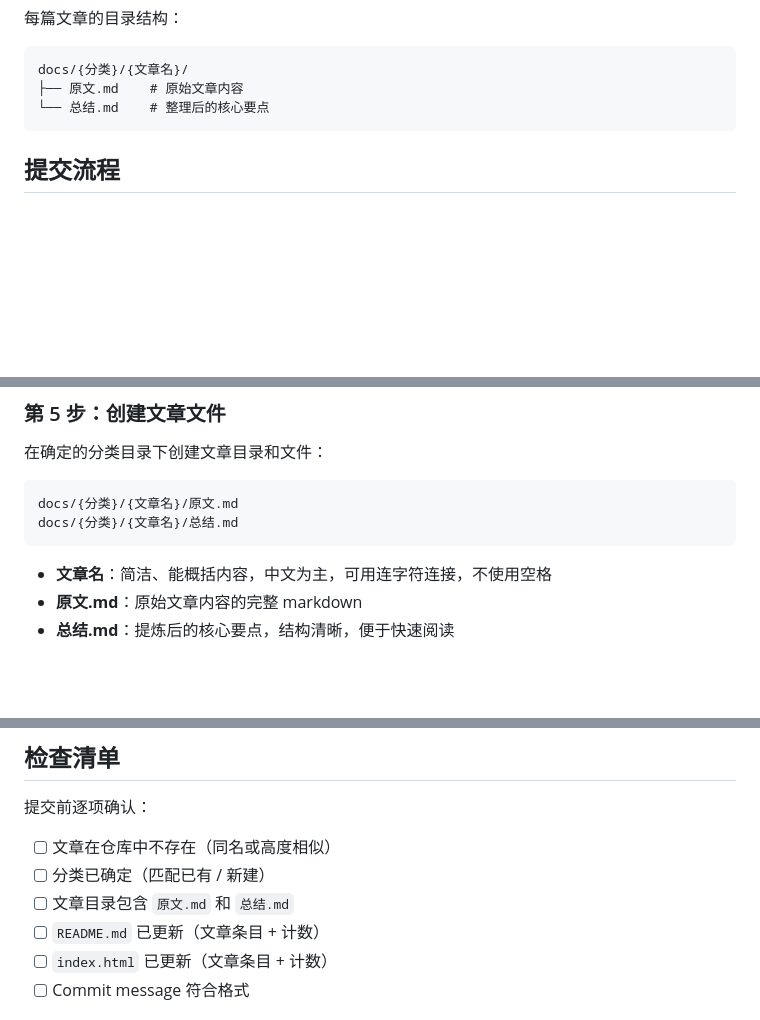
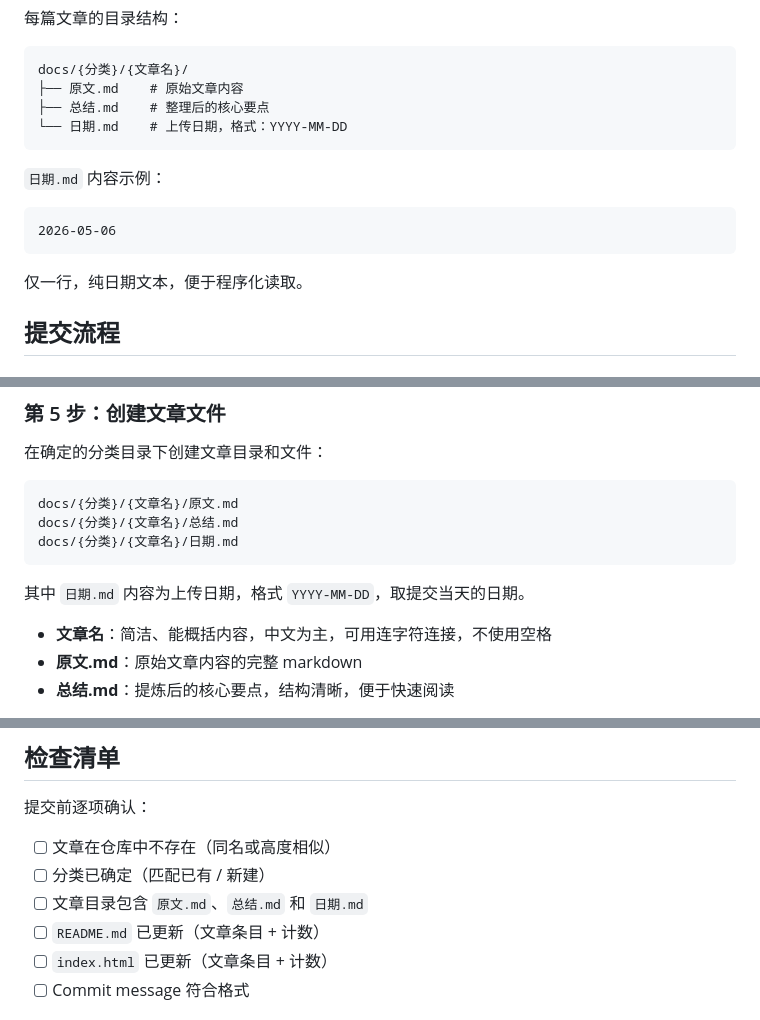
Before and after one commit to see311/ai-optimization-solutions, a Markdown page: COMMIT_CONVENTION.md, 3 parts joined by grey strips. Rendered like a GitHub page; blank space fills up the shorter version.

Commit message:
docs: 提交规范增加日期.md要求

````diff
--- a/COMMIT_CONVENTION.md
+++ b/COMMIT_CONVENTION.md
@@ -23,8 +23,15 @@ ai-optimization-solutions/
 ```
 docs/{分类}/{文章名}/
 ├── 原文.md    # 原始文章内容
-└── 总结.md    # 整理后的核心要点
+├── 总结.md    # 整理后的核心要点
+└── 日期.md    # 上传日期，格式：YYYY-MM-DD
 ```
+
+`日期.md` 内容示例：
+```
+2026-05-06
+```
+仅一行，纯日期文本，便于程序化读取。
 
 ## 提交流程
 
@@ -86,7 +93,10 @@ GET /repos/{owner}/{repo}/git/trees/{branch}?recursive=1
 ```
 docs/{分类}/{文章名}/原文.md
 docs/{分类}/{文章名}/总结.md
+docs/{分类}/{文章名}/日期.md
 ```
+
+其中 `日期.md` 内容为上传日期，格式 `YYYY-MM-DD`，取提交当天的日期。
 
 - **文章名**：简洁、能概括内容，中文为主，可用连字符连接，不使用空格
 - **原文.md**：原始文章内容的完整 markdown
@@ -149,7 +159,7 @@ docs: 新分类{分类名} - {文章名} [new-category]
 
 - [ ] 文章在仓库中不存在（同名或高度相似）
 - [ ] 分类已确定（匹配已有 / 新建）
-- [ ] 文章目录包含 `原文.md` 和 `总结.md`
+- [ ] 文章目录包含 `原文.md`、`总结.md` 和 `日期.md`
 - [ ] `README.md` 已更新（文章条目 + 计数）
 - [ ] `index.html` 已更新（文章条目 + 计数）
 - [ ] Commit message 符合格式
````
Also changed, not shown: other parts of COMMIT_CONVENTION.md (+1 -1 lines).
